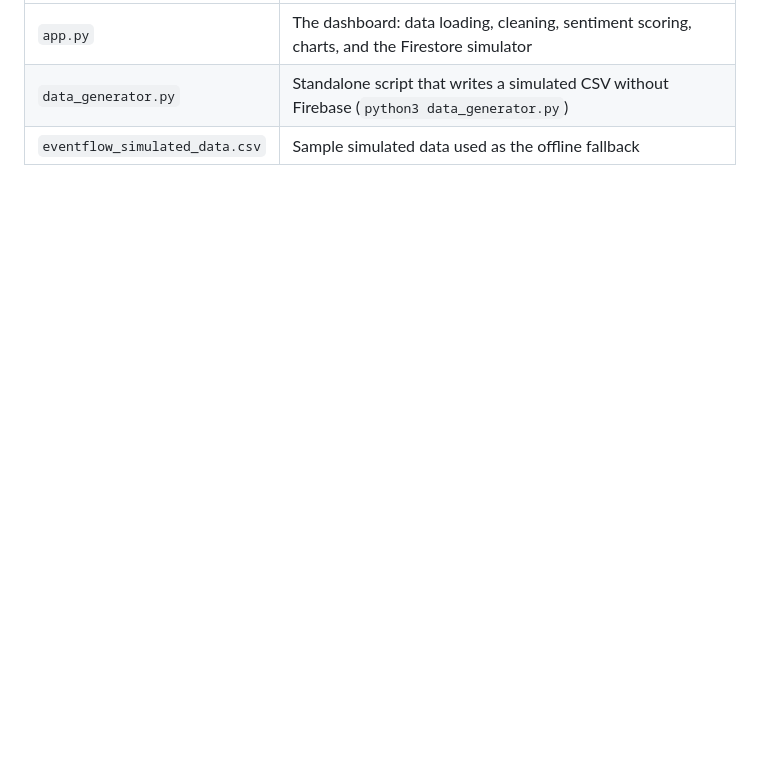
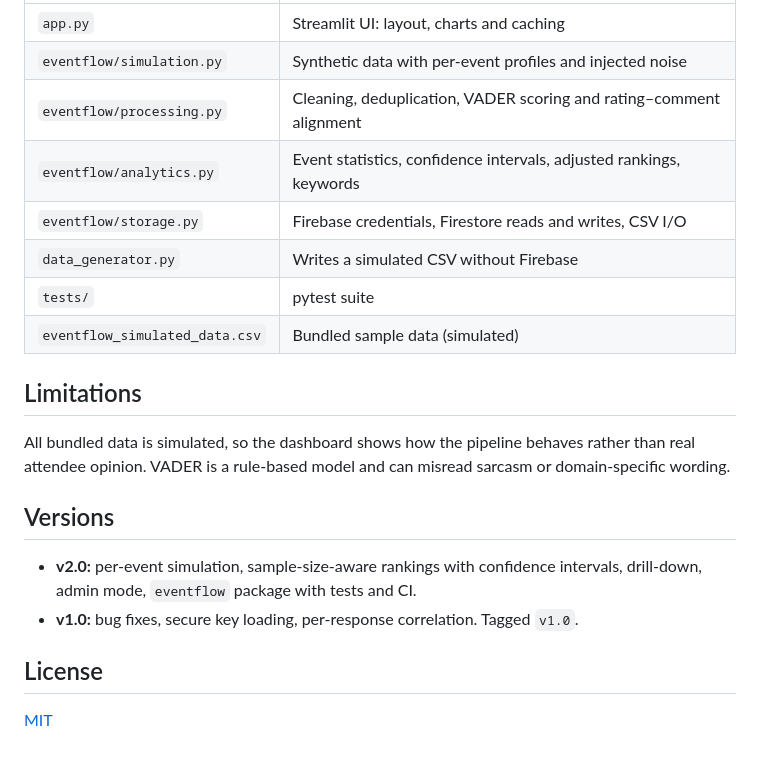
Before and after one commit to SpandanUrade2004/EventFlow, a Markdown page: README.md, the part around one of its changes. Drawn GitHub-style; blank space fills up the shorter version.

```diff
--- a/README.md
+++ b/README.md
@@ -47,4 +75,24 @@ The app reads and writes the `Registrations_Feedback` collection.
 |---|---|
-| `app.py` | The dashboard: data loading, cleaning, sentiment scoring, charts, and the Firestore simulator |
-| `data_generator.py` | Standalone script that writes a simulated CSV without Firebase (`python3 data_generator.py`) |
-| `eventflow_simulated_data.csv` | Sample simulated data used as the offline fallback |
+| `app.py` | Streamlit UI: layout, charts and caching |
+| `eventflow/simulation.py` | Synthetic data with per-event profiles and injected noise |
+| `eventflow/processing.py` | Cleaning, deduplication, VADER scoring and rating–comment alignment |
+| `eventflow/analytics.py` | Event statistics, confidence intervals, adjusted rankings, keywords |
+| `eventflow/storage.py` | Firebase credentials, Firestore reads and writes, CSV I/O |
+| `data_generator.py` | Writes a simulated CSV without Firebase |
+| `tests/` | pytest suite |
+| `eventflow_simulated_data.csv` | Bundled sample data (simulated) |
+
+## Limitations
+
+All bundled data is simulated, so the dashboard shows how the pipeline behaves rather than real attendee opinion.
+VADER is a rule-based model and can misread sarcasm or domain-specific wording.
+
+## Versions
+
+- **v2.0:** per-event simulation, sample-size-aware rankings with confidence intervals, drill-down, admin mode,
+  `eventflow` package with tests and CI.
+- **v1.0:** bug fixes, secure key loading, per-response correlation. Tagged `v1.0`.
+
+## License
+
+[MIT](LICENSE)
```
Also changed, not shown: other parts of README.md (+51 -23 lines), docs/screenshots/drill-down.png (added), docs/screenshots/overview.png (added), docs/screenshots/performance-matrix.png (added), 15 other files.
